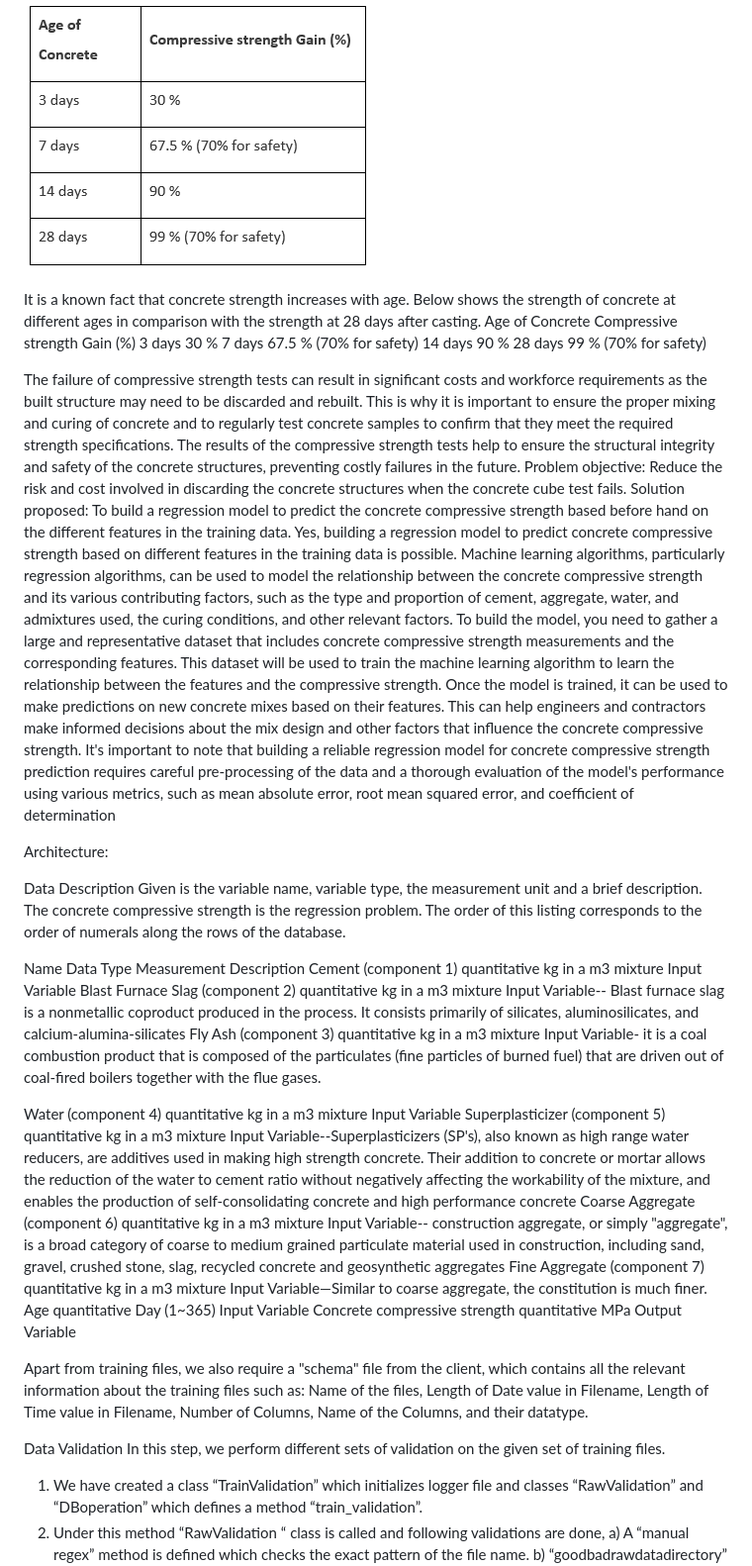
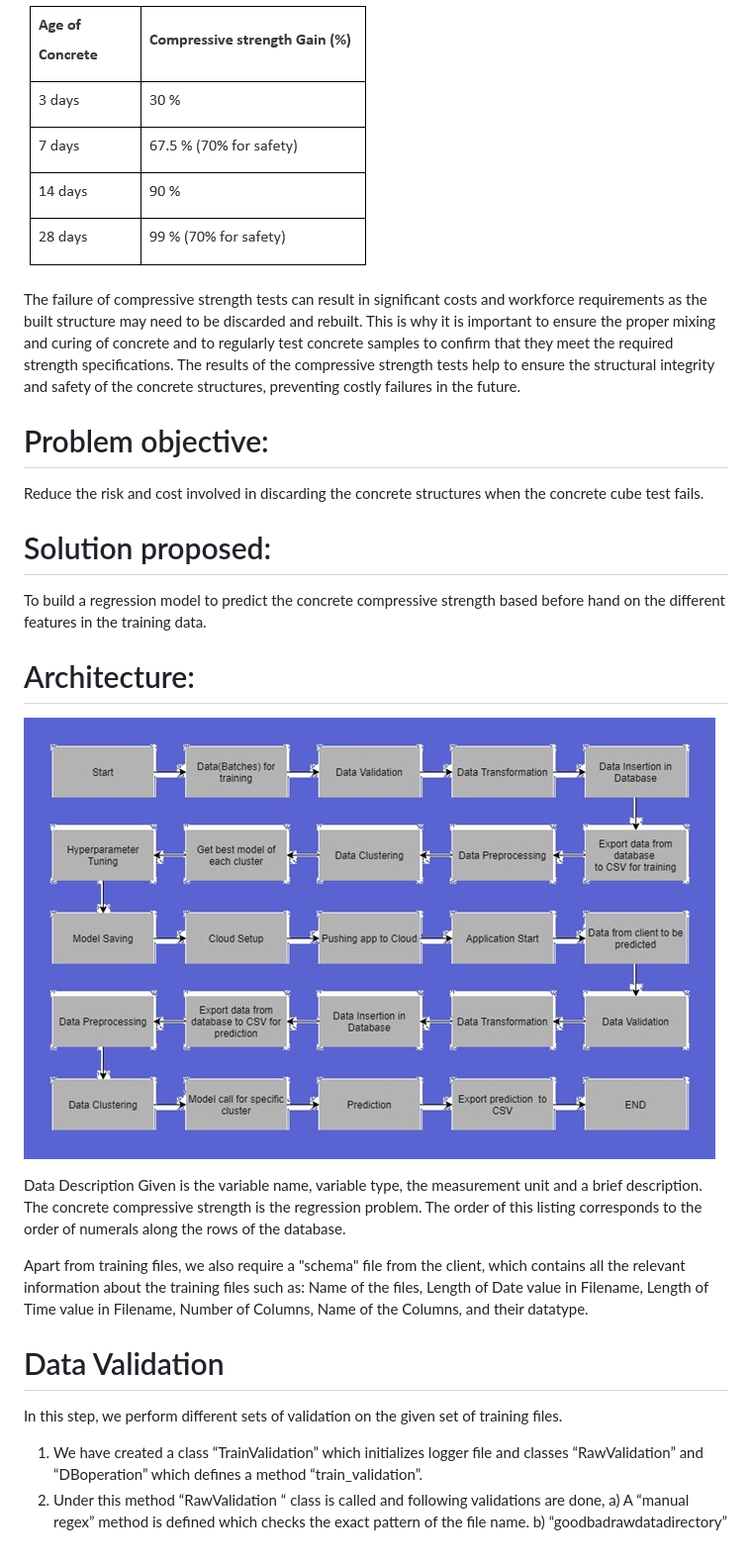
Before and after one commit to MaheshKumarMK/Compressive-strength-prediction, a Markdown page: README.md, the part around one of its changes. Shown at 99% size. Drawn GitHub-style.

```diff
--- a/README.md
+++ b/README.md
@@ -18,49 +18,30 @@ Strength of Concrete at various ages:
 
 ![alt text](https://github.com/MaheshKumarMK/Compressive-strength-prediction/blob/54345fdd6d3d9e73850a821c8f3d6c56af17e501/images/Capture.PNG)
 
-It is a known fact that concrete strength increases with age. Below shows the strength of concrete at different ages in comparison with the strength at 28 days after casting.
-Age of Concrete	Compressive strength Gain (%)
-3 days	30 %
-7 days	67.5 % (70% for safety)
-14 days	90 %
-28 days	99 % (70% for safety)
-
 The failure of compressive strength tests can result in significant costs and workforce requirements as the built structure may need to be discarded and rebuilt. This is why it is important to ensure the proper mixing and curing of concrete and to regularly test concrete samples to confirm that they meet the required strength specifications. The results of the compressive strength tests help to ensure the structural integrity and safety of the concrete structures, preventing costly failures in the future.
-Problem objective:
-Reduce the risk and cost involved in discarding the concrete structures when the concrete cube test fails.
-Solution proposed:
-To build a regression model to predict the concrete compressive strength based before hand on the different features in the training data.
-Yes, building a regression model to predict concrete compressive strength based on different features in the training data is possible. Machine learning algorithms, particularly regression algorithms, can be used to model the relationship between the concrete compressive strength and its various contributing factors, such as the type and proportion of cement, aggregate, water, and admixtures used, the curing conditions, and other relevant factors.
-To build the model, you need to gather a large and representative dataset that includes concrete compressive strength measurements and the corresponding features. This dataset will be used to train the machine learning algorithm to learn the relationship between the features and the compressive strength.
-Once the model is trained, it can be used to make predictions on new concrete mixes based on their features. This can help engineers and contractors make informed decisions about the mix design and other factors that influence the concrete compressive strength.
-It's important to note that building a reliable regression model for concrete compressive strength prediction requires careful pre-processing of the data and a thorough evaluation of the model's performance using various metrics, such as mean absolute error, root mean squared error, and coefficient of determination
 
 
+# Problem objective:
+Reduce the risk and cost involved in discarding the concrete structures when the concrete cube test fails.
 
-Architecture:
+# Solution proposed:
+To build a regression model to predict the concrete compressive strength based before hand on the different features in the training data.
+
+
+# Architecture:
+
+![alt text](https://github.com/MaheshKumarMK/Compressive-strength-prediction/blob/c46717b41c055333798224270dbb9d03a4f32d5f/images/Picture1.jpg)
 
 Data Description
 Given is the variable name, variable type, the measurement unit and a brief description.
 The concrete compressive strength is the regression problem. The order of this listing
 corresponds to the order of numerals along the rows of the database.
 
-Name	Data Type	Measurement	Description
-Cement (component 1)	quantitative	kg in a m3 mixture	Input Variable
-Blast Furnace Slag (component 2)	quantitative	kg in a m3 mixture	Input Variable-- Blast furnace slag is a nonmetallic coproduct produced in the process. It consists primarily of silicates, aluminosilicates, and calcium-alumina-silicates
-Fly Ash (component 3)	quantitative	kg in a m3 mixture	Input Variable- it is a coal combustion product that is composed of the particulates (fine particles of burned fuel) that are driven out of coal-fired boilers together with the flue gases.
-
-Water (component 4)	quantitative	kg in a m3 mixture	Input Variable
-Superplasticizer (component 5)	quantitative	kg in a m3 mixture	Input Variable--Superplasticizers (SP's), also known as high range water reducers, are additives used in making high strength concrete. Their addition to concrete or mortar allows the reduction of the water to cement ratio without negatively affecting the workability of the mixture, and enables the production of self-consolidating concrete and high performance concrete
-Coarse Aggregate (component 6)	quantitative	kg in a m3 mixture	Input Variable-- construction aggregate, or simply "aggregate", is a broad category of coarse to medium grained particulate material used in construction, including sand, gravel, crushed stone, slag, recycled concrete and geosynthetic aggregates
-Fine Aggregate (component 7)	quantitative	kg in a m3 mixture	Input Variable—Similar to coarse aggregate, the constitution is much finer.
-Age	quantitative	Day (1~365)	Input Variable
-Concrete compressive strength	quantitative	MPa	Output Variable
-
 Apart from training files, we also require a "schema" file from the client, which contains all the relevant information about the training files such as:
 Name of the files, Length of Date value in Filename, Length of Time value in Filename, Number of Columns, Name of the Columns, and their datatype.
 
 
-Data Validation
+# Data Validation
 In this step, we perform different sets of validation on the given set of training files.
 
 1.	We have created a class “TrainValidation” which initializes logger file and classes “RawValidation” and “DBoperation” which defines a method “train_validation”.
```
Also changed, not shown: other parts of README.md (+4 -9 lines).
